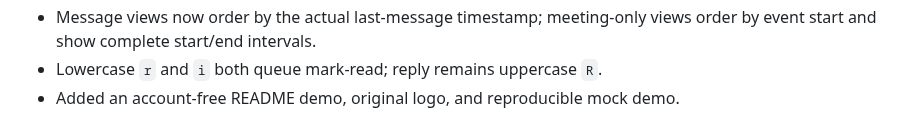
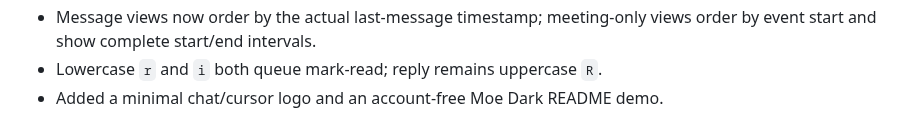
Before and after one commit to guibor/teams4e, a Markdown page: CHANGELOG.md, the part around the change. Rendered like a GitHub page.

```diff
--- a/CHANGELOG.md
+++ b/CHANGELOG.md
@@ -16,4 +16,4 @@
 - Message views now order by the actual last-message timestamp; meeting-only
   views order by event start and show complete start/end intervals.
 - Lowercase `r` and `i` both queue mark-read; reply remains uppercase `R`.
-- Added an account-free README demo, original logo, and reproducible mock demo.
+- Added a minimal chat/cursor logo and an account-free Moe Dark README demo.
```
Also changed, not shown: DESIGN.md (+7 -5 lines), README.md (+6 -4 lines), assets/demo.gif, assets/logo.png, 2 other files.
